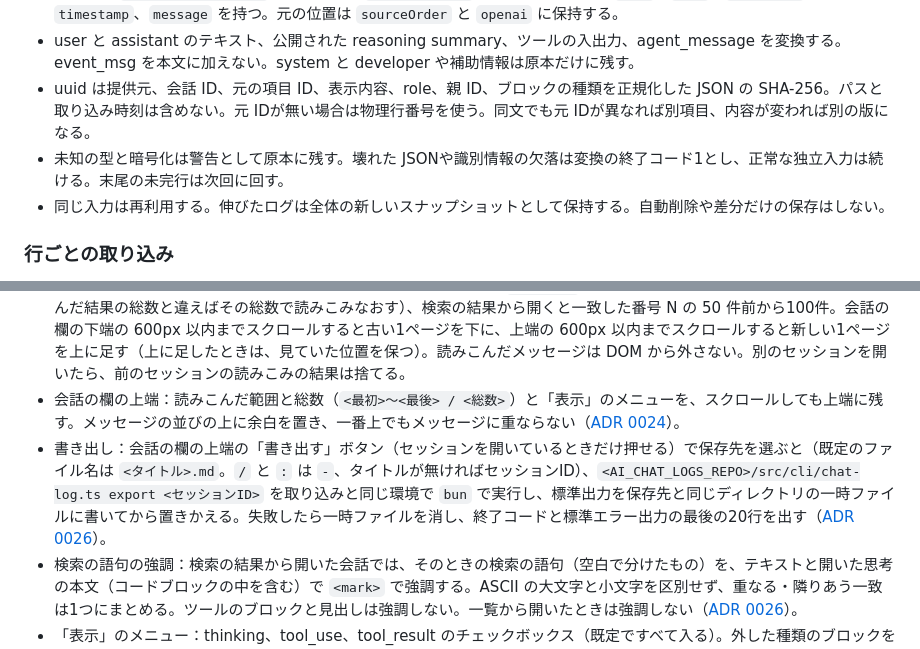
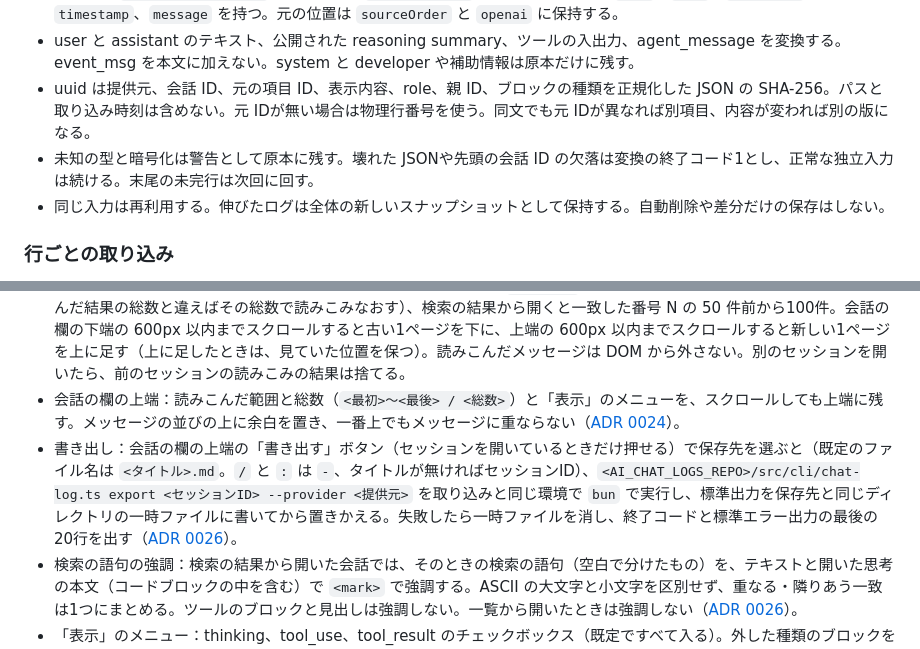
Before and after one commit to tett23/ai-chat-logs, a Markdown page: docs/specifications.md, 2 parts joined by grey strips. GitHub-like rendering.

Commit message:
Clarify provider export and verified database recovery steps

```diff
--- a/docs/specifications.md
+++ b/docs/specifications.md
@@ -53,7 +53,7 @@ ai-chat-logs の現行の仕様をまとめる。
 - 変換行は `codex/conversation`、原本の行は `codex/rollout`。前者は既存と同じ `type`、`uuid`、`sessionId`、`timestamp`、`message` を持つ。元の位置は `sourceOrder` と `openai` に保持する。
 - user と assistant のテキスト、公開された reasoning summary、ツールの入出力、agent_message を変換する。event_msg を本文に加えない。system と developer や補助情報は原本だけに残す。
 - uuid は提供元、会話 ID、元の項目 ID、表示内容、role、親 ID、ブロックの種類を正規化した JSON の SHA-256。パスと取り込み時刻は含めない。元 IDが無い場合は物理行番号を使う。同文でも元 IDが異なれば別項目、内容が変われば別の版になる。
-- 未知の型と暗号化は警告として原本に残す。壊れた JSONや識別情報の欠落は変換の終了コード1とし、正常な独立入力は続ける。末尾の未完行は次回に回す。
+- 未知の型と暗号化は警告として原本に残す。壊れた JSONや先頭の会話 ID の欠落は変換の終了コード1とし、正常な独立入力は続ける。末尾の未完行は次回に回す。
 - 同じ入力は再利用する。伸びたログは全体の新しいスナップショットとして保持する。自動削除や差分だけの保存はしない。
 
 ### 行ごとの取り込み
@@ -173,7 +173,7 @@ ai-chat-logs の現行の仕様をまとめる。
 - 会話の並び：メッセージを新しい順（番号の大きい順）に出す。いちばん上が最後のメッセージ。1つのメッセージの中のブロックの順は変えない（[ADR 0016](adr/0016-show-conversations-newest-first.md)）。
 - 会話の読みこみ：1ページ100件。一覧から開くと最後の1ページ（`総数 − 99`〜総数。総数は一覧のメッセージ数で、読みこんだ結果の総数と違えばその総数で読みこみなおす）、検索の結果から開くと一致した番号 N の 50 件前から100件。会話の欄の下端の 600px 以内までスクロールすると古い1ページを下に、上端の 600px 以内までスクロールすると新しい1ページを上に足す（上に足したときは、見ていた位置を保つ）。読みこんだメッセージは DOM から外さない。別のセッションを開いたら、前のセッションの読みこみの結果は捨てる。
 - 会話の欄の上端：読みこんだ範囲と総数（`<最初>〜<最後> / <総数>`）と「表示」のメニューを、スクロールしても上端に残す。メッセージの並びの上に余白を置き、一番上でもメッセージに重ならない（[ADR 0024](adr/0024-gui-conversation-header-and-block-filter.md)）。
-- 書き出し：会話の欄の上端の「書き出す」ボタン（セッションを開いているときだけ押せる）で保存先を選ぶと（既定のファイル名は `<タイトル>.md`。`/` と `:` は `-`、タイトルが無ければセッションID）、`<AI_CHAT_LOGS_REPO>/src/cli/chat-log.ts export <セッションID>` を取り込みと同じ環境で `bun` で実行し、標準出力を保存先と同じディレクトリの一時ファイルに書いてから置きかえる。失敗したら一時ファイルを消し、終了コードと標準エラー出力の最後の20行を出す（[ADR 0026](adr/0026-export-sessions-and-highlight-terms.md)）。
+- 書き出し：会話の欄の上端の「書き出す」ボタン（セッションを開いているときだけ押せる）で保存先を選ぶと（既定のファイル名は `<タイトル>.md`。`/` と `:` は `-`、タイトルが無ければセッションID）、`<AI_CHAT_LOGS_REPO>/src/cli/chat-log.ts export <セッションID> --provider <提供元>` を取り込みと同じ環境で `bun` で実行し、標準出力を保存先と同じディレクトリの一時ファイルに書いてから置きかえる。失敗したら一時ファイルを消し、終了コードと標準エラー出力の最後の20行を出す（[ADR 0026](adr/0026-export-sessions-and-highlight-terms.md)）。
 - 検索の語句の強調：検索の結果から開いた会話では、そのときの検索の語句（空白で分けたもの）を、テキストと開いた思考の本文（コードブロックの中を含む）で `<mark>` で強調する。ASCII の大文字と小文字を区別せず、重なる・隣りあう一致は1つにまとめる。ツールのブロックと見出しは強調しない。一覧から開いたときは強調しない（[ADR 0026](adr/0026-export-sessions-and-highlight-terms.md)）。
 - 「表示」のメニュー：thinking、tool_use、tool_result のチェックボックス（既定ですべて入る）。外した種類のブロックを隠し、出すブロックが無くなったメッセージは見出しごと隠す（ブロックの無いメッセージは隠さない。番号は変えない）。テキストと「その他」のブロックは隠せない。検索の結果から開いて強調するメッセージは、メッセージも中のブロックも隠さない。状態は WebView の `localStorage`（`ai-chat-logs:shown`）に保存し、読めなければすべて入った状態にする（[ADR 0024](adr/0024-gui-conversation-header-and-block-filter.md)）。
 - プロジェクトの絞り込み：Claude Code と Codex は `cwd` ごと、ほかの提供元は提供元ごとに1項目。
```
Also changed, not shown: other parts of docs/specifications.md (+1 -1 lines), README.md (+5 -2 lines).
